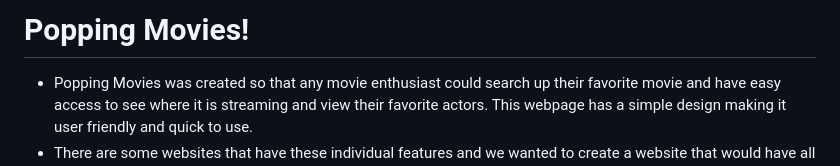
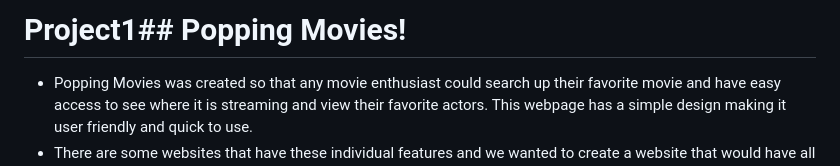
Before and after one commit to Akleynhans/Project1, a Markdown page: README.md, the part around the change. GitHub-like rendering.

```diff
--- a/README.md
+++ b/README.md
@@ -1,4 +1,4 @@
-# Popping Movies!
+# Project1## Popping Movies!
 - Popping Movies was created so that any movie enthusiast could search up their favorite movie and have easy access to see where it is streaming and view their favorite actors. This webpage has a simple design making it user friendly and quick to use.
 - There are some websites that have these individual features and we wanted to create a website that would have all of the features ready to use. Popping Movies allows users to search up their chosen movie and from there they are able to view where the movie is available to watch. They can also see the actors that played in the movie they searched up. Our website additonally allows users to save their most recent search. This is helpful if they need to remember where they left off from or if they recently saw a movie and liked it and wanted to reference it later.
 - We chose the DataBase API and the Streaming Availability for a few reasons. With the website being created to search up movies, we needed to have a reliable way to get access to the hundreds of movies that exist. We also wanted the website to show the actors who play in the movie for easy reference to the movie that was looked up. The DataBase API was trustworthy and had plenty of movies to choose from as well as the actors that played a role in the movie. The Streaming Availability API ensured that the user could see where the movie can be watched and it ahd multiple websites/applications for where to find the movie. This was extremely helpful because the user may only have one or a few streaming apps and this API would make sure that if a movie could be played somewhere that it would be listed when the movie is searched up.
```
